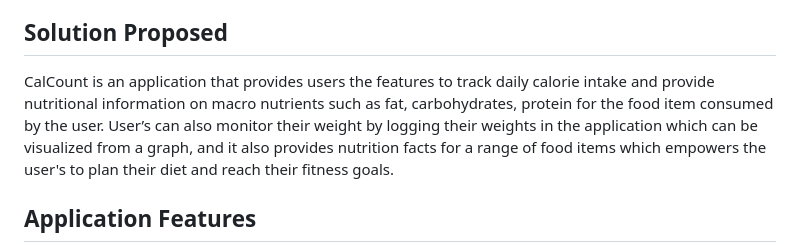
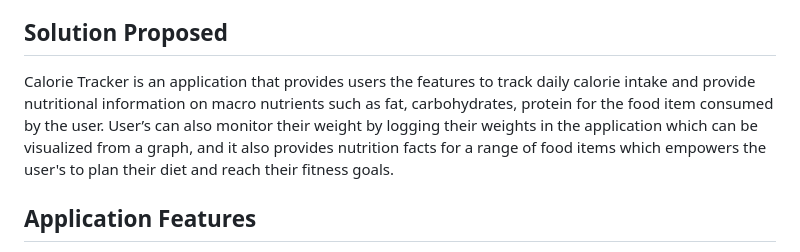
Before and after one commit to saisankethravva/calcount, a Markdown page: README.md, the part around the change. Drawn GitHub-style.

```diff
--- a/README.md
+++ b/README.md
@@ -6,7 +6,7 @@ Obesity is a common and serious disease which is raising day by day and needs to
 In addition to having good exercise regime, one needs to eat a well balanced healthy meal. This brings forward a requirement for a defined method to track a person's diet and calorie intake. We plan to address this by designing a calorie and nutrient tracking application.
 
 ## Solution Proposed
-CalCount is an application that provides users the features to track daily calorie intake and provide nutritional information on macro nutrients such as fat, carbohydrates, protein for the food item consumed by the user. User’s can also monitor their weight by logging their weights in the application which can be visualized from a graph, and it also provides nutrition facts for a range of food items which empowers the user's to plan their diet and reach their fitness goals.
+Calorie Tracker is an application that provides users the features to track daily calorie intake and provide nutritional information on macro nutrients such as fat, carbohydrates, protein for the food item consumed by the user. User’s can also monitor their weight by logging their weights in the application which can be visualized from a graph, and it also provides nutrition facts for a range of food items which empowers the user's to plan their diet and reach their fitness goals.
 
 ## Application Features
 * Users can register and login using application custom login or through Amazon Cognito
```
